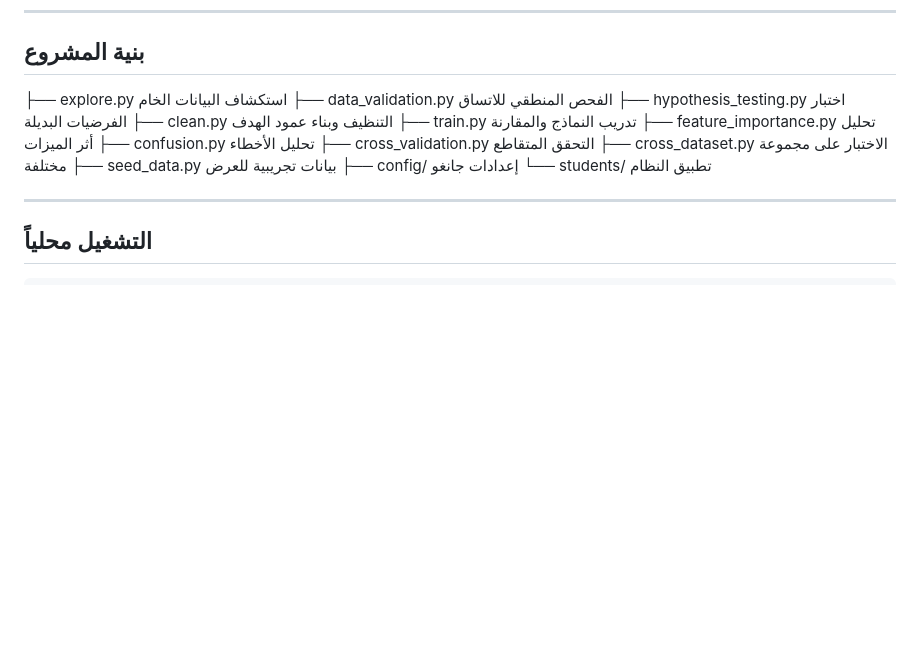
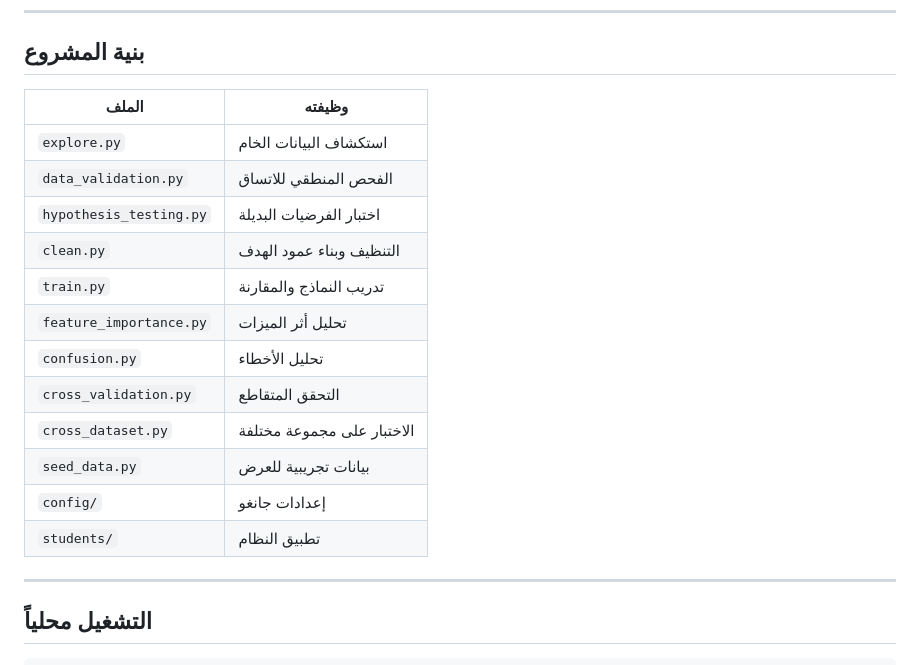
Before and after one commit to MCS-Ker/student-performance-prediction, a Markdown page: README.md, the part around the change. GitHub-like rendering; blank space fills up the shorter version.

Commit message:
Fix project structure formatting

```diff
--- a/README.md
+++ b/README.md
@@ -79,19 +79,20 @@
 
 ## بنية المشروع
 
-├── explore.py استكشاف البيانات الخام
-├── data_validation.py الفحص المنطقي للاتساق
-├── hypothesis_testing.py اختبار الفرضيات البديلة
-├── clean.py التنظيف وبناء عمود الهدف
-├── train.py تدريب النماذج والمقارنة
-├── feature_importance.py تحليل أثر الميزات
-├── confusion.py تحليل الأخطاء
-├── cross_validation.py التحقق المتقاطع
-├── cross_dataset.py الاختبار على مجموعة مختلفة
-├── seed_data.py بيانات تجريبية للعرض
-├── config/ إعدادات جانغو
-└── students/ تطبيق النظام
-
+| الملف | وظيفته |
+|---|---|
+| `explore.py` | استكشاف البيانات الخام |
+| `data_validation.py` | الفحص المنطقي للاتساق |
+| `hypothesis_testing.py` | اختبار الفرضيات البديلة |
+| `clean.py` | التنظيف وبناء عمود الهدف |
+| `train.py` | تدريب النماذج والمقارنة |
+| `feature_importance.py` | تحليل أثر الميزات |
+| `confusion.py` | تحليل الأخطاء |
+| `cross_validation.py` | التحقق المتقاطع |
+| `cross_dataset.py` | الاختبار على مجموعة مختلفة |
+| `seed_data.py` | بيانات تجريبية للعرض |
+| `config/` | إعدادات جانغو |
+| `students/` | تطبيق النظام |
 
 ---
 
```
